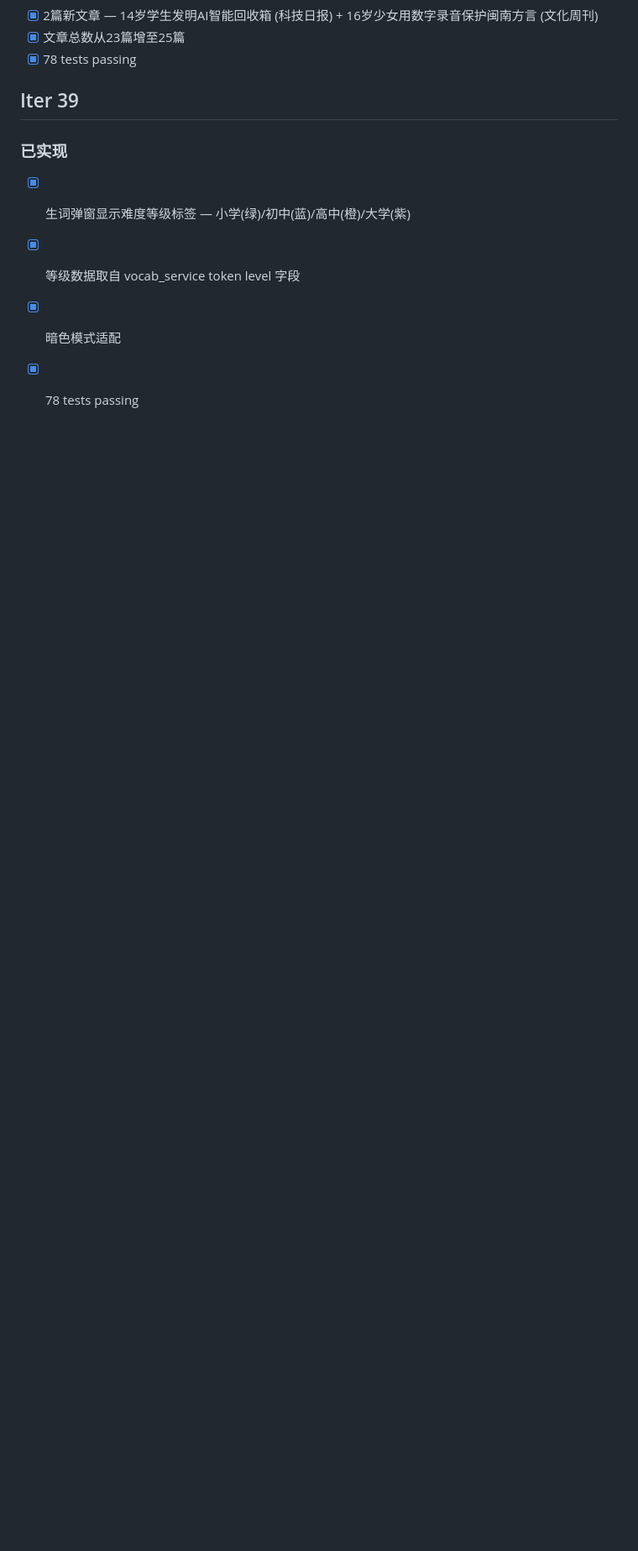
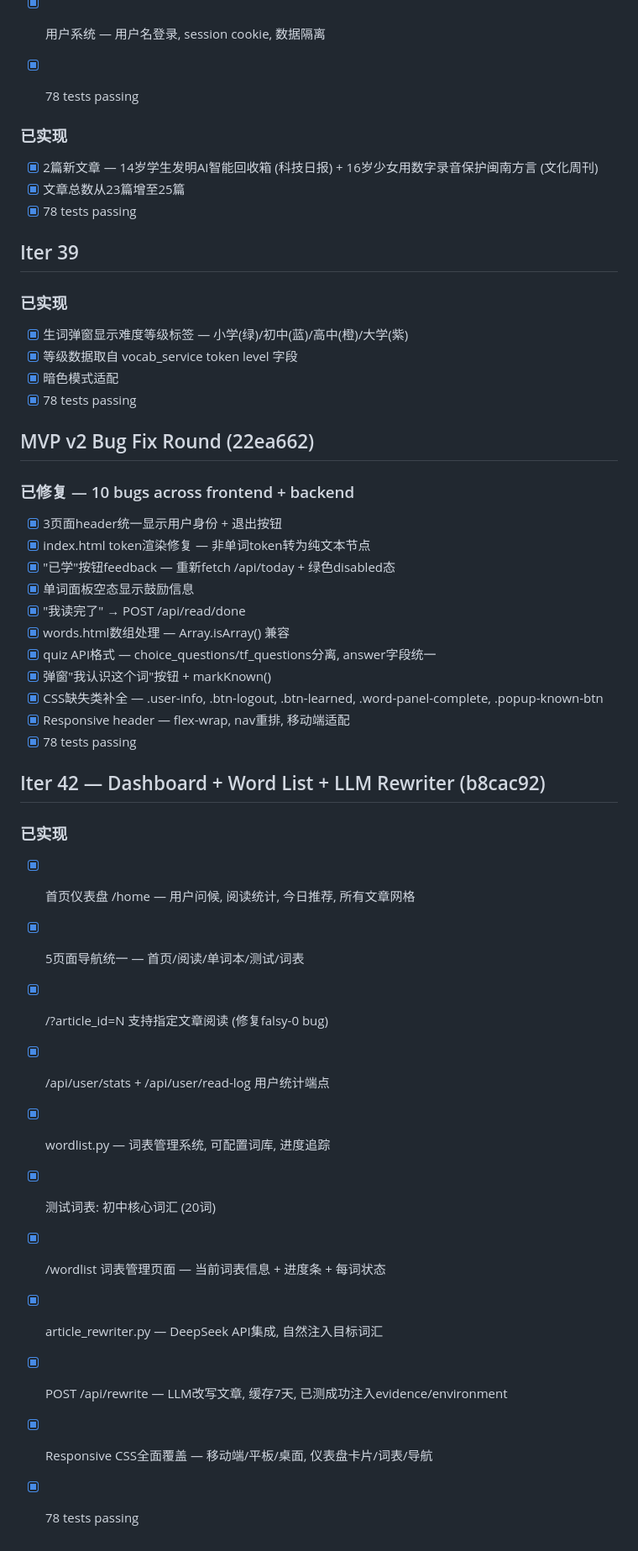
Before and after one commit to jxitc/vocab, a Markdown page: docs/running-log.md, the part around the change. Shown at 84% size. Rendered like a GitHub page; blank space fills up the shorter version.

Commit message:
Update running log with MVP v2 bug fixes and Iter 42 features
Co-Authored-By: Claude Opus 4.7 <noreply@anthropic.com>

```diff
--- a/docs/running-log.md
+++ b/docs/running-log.md
@@ -364,3 +364,31 @@
 - [x] 等级数据取自 vocab_service token level 字段
 - [x] 暗色模式适配
 - [x] 78 tests passing
+
+## MVP v2 Bug Fix Round (22ea662)
+### 已修复 — 10 bugs across frontend + backend
+- [x] 3页面header统一显示用户身份 + 退出按钮
+- [x] index.html token渲染修复 — 非单词token转为纯文本节点
+- [x] "已学"按钮feedback — 重新fetch /api/today + 绿色disabled态
+- [x] 单词面板空态显示鼓励信息
+- [x] "我读完了" → POST /api/read/done
+- [x] words.html数组处理 — Array.isArray() 兼容
+- [x] quiz API格式 — choice_questions/tf_questions分离, answer字段统一
+- [x] 弹窗"我认识这个词"按钮 + markKnown()
+- [x] CSS缺失类补全 — .user-info, .btn-logout, .btn-learned, .word-panel-complete, .popup-known-btn
+- [x] Responsive header — flex-wrap, nav重排, 移动端适配
+- [x] 78 tests passing
+
+## Iter 42 — Dashboard + Word List + LLM Rewriter (b8cac92)
+### 已实现
+- [x] 首页仪表盘 /home — 用户问候, 阅读统计, 今日推荐, 所有文章网格
+- [x] 5页面导航统一 — 首页/阅读/单词本/测试/词表
+- [x] /?article_id=N 支持指定文章阅读 (修复falsy-0 bug)
+- [x] /api/user/stats + /api/user/read-log 用户统计端点
+- [x] wordlist.py — 词表管理系统, 可配置词库, 进度追踪
+- [x] 测试词表: 初中核心词汇 (20词)
+- [x] /wordlist 词表管理页面 — 当前词表信息 + 进度条 + 每词状态
+- [x] article_rewriter.py — DeepSeek API集成, 自然注入目标词汇
+- [x] POST /api/rewrite — LLM改写文章, 缓存7天, 已测成功注入evidence/environment
+- [x] Responsive CSS全面覆盖 — 移动端/平板/桌面, 仪表盘卡片/词表/导航
+- [x] 78 tests passing
```
